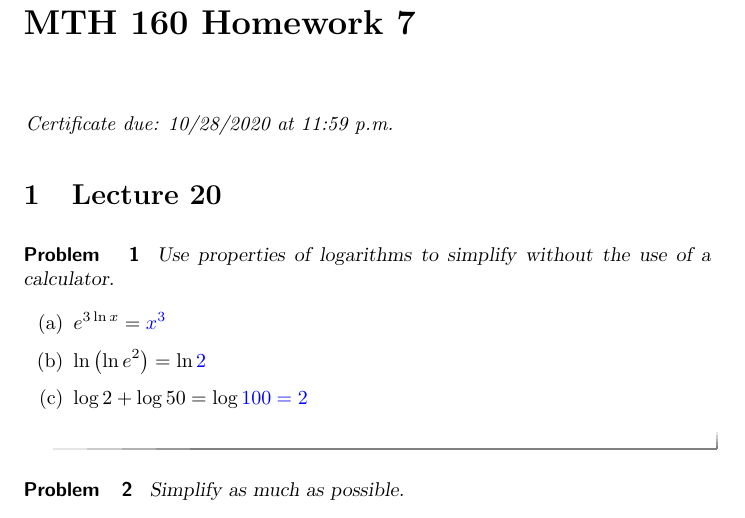
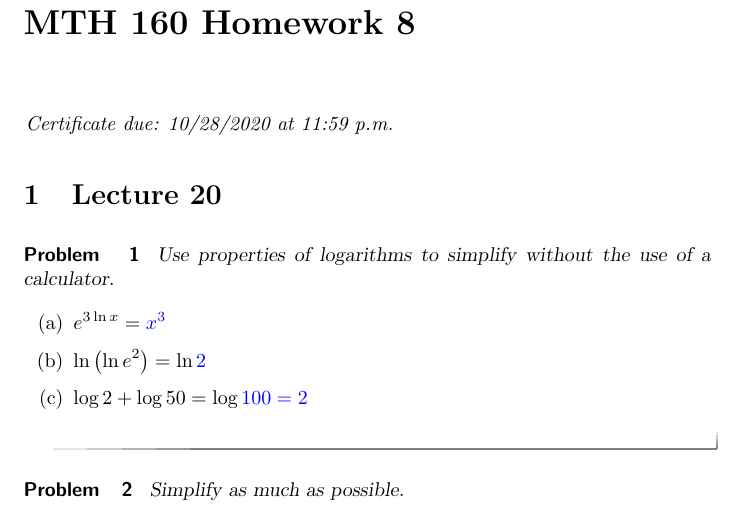
Before and after one commit to annadavismath/precalculus, a LaTeX problem sheet (MTH160Homework8/MTH160Homework8.tex): part of page 1 of 3, cut so that both start at the same text. Compiled offline with pdfLaTeX.

Commit message:
Update MTH160Homework8.tex

```diff
--- a/MTH160Homework8/MTH160Homework8.tex
+++ b/MTH160Homework8/MTH160Homework8.tex
@@ -1,6 +1,6 @@
 \documentclass{ximera}
 
-\author{Anna Davis} \title{MTH 160 Homework 7}
+\author{Anna Davis} \title{MTH 160 Homework 8}
 
 \begin{document}
 
```
